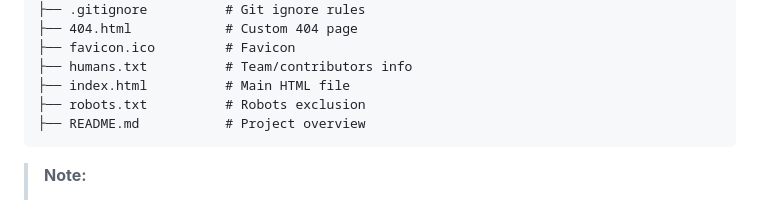
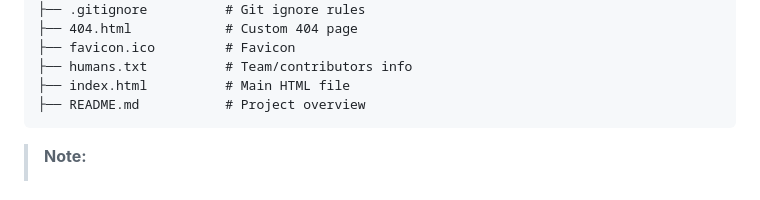
Before and after one commit to AxMari/owen-hamlin-website, a Markdown page: README.md, the part around the change. Drawn GitHub-style.

Commit message:
docs: remove robots.txt from dir tree

````diff
--- a/README.md
+++ b/README.md
@@ -45,7 +45,6 @@ A modern, responsive one-page website for Owen Hamlin, built with [HTML5 Boilerp
 ├── favicon.ico         # Favicon
 ├── humans.txt          # Team/contributors info
 ├── index.html          # Main HTML file
-├── robots.txt          # Robots exclusion
 ├── README.md           # Project overview
 ```
 
````
